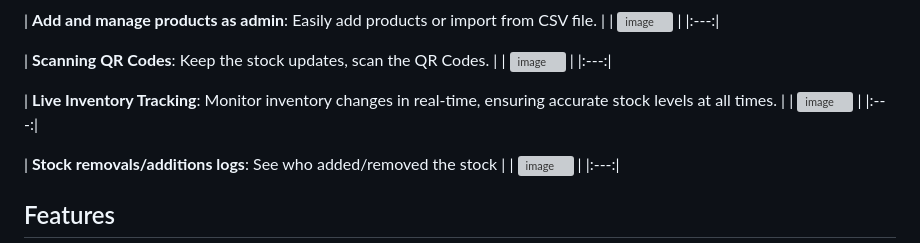
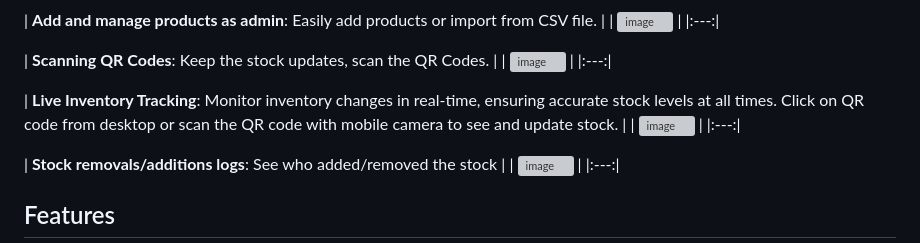
Before and after one commit to aftechro/inventory-stock-management, a Markdown page: README.md, the part around the change. GitHub-like rendering; grey boxes are pictures that could not be loaded.

```diff
--- a/README.md
+++ b/README.md
@@ -19,7 +19,7 @@ A comprehensive stock management solution that allows users to efficiently manag
 | ![image](https://github.com/user-attachments/assets/a59f5dcb-6499-42f0-8bdd-fc1bc3e6ff8c) |
 |:---:|
 
-| **Live Inventory Tracking**: Monitor inventory changes in real-time, ensuring accurate stock levels at all times. |
+| **Live Inventory Tracking**: Monitor inventory changes in real-time, ensuring accurate stock levels at all times. Click on QR code from desktop or scan the QR code with mobile camera to see and update stock. |
 | ![image](https://github.com/user-attachments/assets/b3e9e86c-743e-4741-9590-31217e0512d3) |
 |:---:|
 
```
